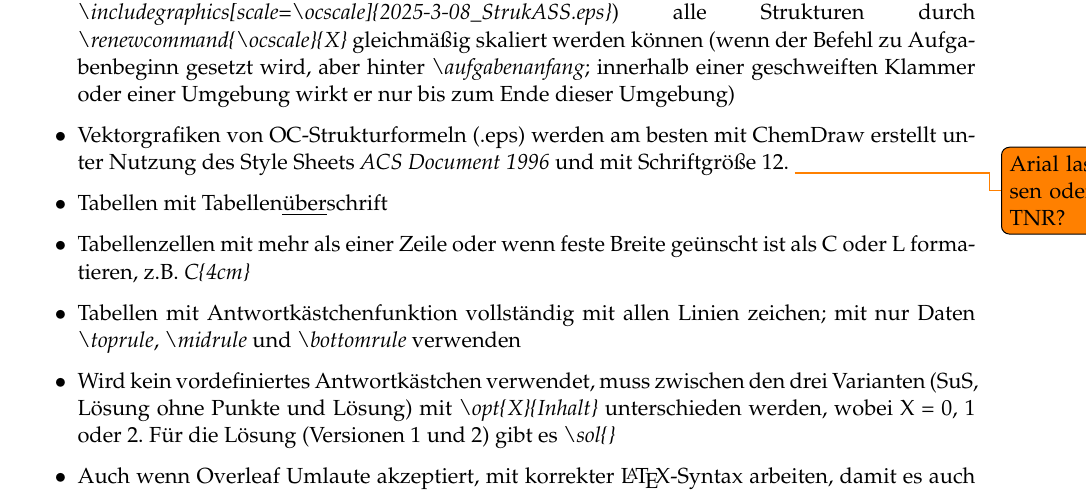
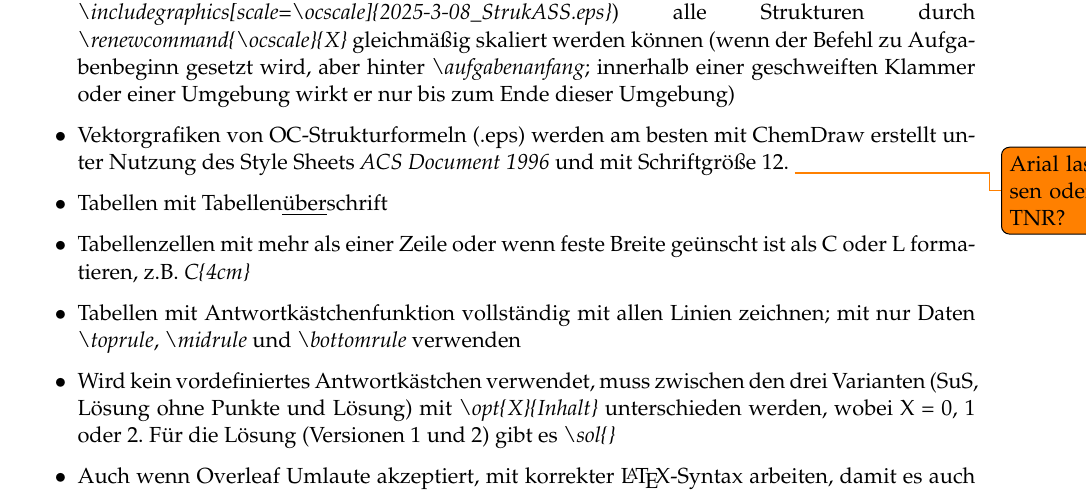
Before and after one commit to icho-cds-vorlage/IChO-CDS-Vorlage, a LaTeX document (IChO_Aufgabentemplate_old/Bedienungsanleitung.tex): part of page 2 of 7, cut so that both start at the same text. Compiled offline with pdfLaTeX.

Commit message:
minor test commit

```diff
--- a/IChO_Aufgabentemplate_old/Bedienungsanleitung.tex
+++ b/IChO_Aufgabentemplate_old/Bedienungsanleitung.tex
@@ -28,7 +28,7 @@ Diese Bedienungsanleitung soll Standards festlegen, die bei der Arbeit mit dem T
     \item Vektorgrafiken von OC-Strukturformeln (.eps) werden am besten mit ChemDraw erstellt unter Nutzung des Style Sheets \textit{ACS Document 1996} und mit Schriftgr\"o\ss{}e 12. \todo{Arial lassen oder TNR?}
     \item Tabellen mit Tabellen\underline{\"uber}schrift
     \item Tabellenzellen mit mehr als einer Zeile oder wenn feste Breite ge\"unscht ist als C oder L formatieren, z.B. \textit{C\{4cm\}}
-    \item Tabellen mit Antwortk\"astchenfunktion vollst\"andig mit allen Linien zeichen; mit nur Daten \textit{\textbackslash toprule}, \textit{\textbackslash midrule} und \textit{\textbackslash bottomrule} verwenden
+    \item Tabellen mit Antwortk\"astchenfunktion vollst\"andig mit allen Linien zeichnen; mit nur Daten \textit{\textbackslash toprule}, \textit{\textbackslash midrule} und \textit{\textbackslash bottomrule} verwenden
     \item Wird kein vordefiniertes Antwortk\"astchen verwendet, muss zwischen den drei Varianten (SuS, L\"osung ohne Punkte und L\"osung) mit \textit{\textbackslash opt\{X\}\{Inhalt\}} unterschieden werden, wobei X = 0, 1 oder 2. F\"ur die L\"osung (Versionen 1 und 2) gibt es \textit{\textbackslash sol\{\}}
     \item Auch wenn Overleaf Umlaute akzeptiert, mit korrekter \LaTeX-Syntax arbeiten, damit es auch in anderen Editoren kompilierbar ist: \textit{\textbackslash\grqq{}a}, \textit{\textbackslash\grqq{}o}, \textit{\textbackslash\grqq{}u} und \textit{\textbackslash ss\{\}}
     \item Falls kein Zeilenumbruch stattfinden soll, Text mit \{\} einklammern.
```
